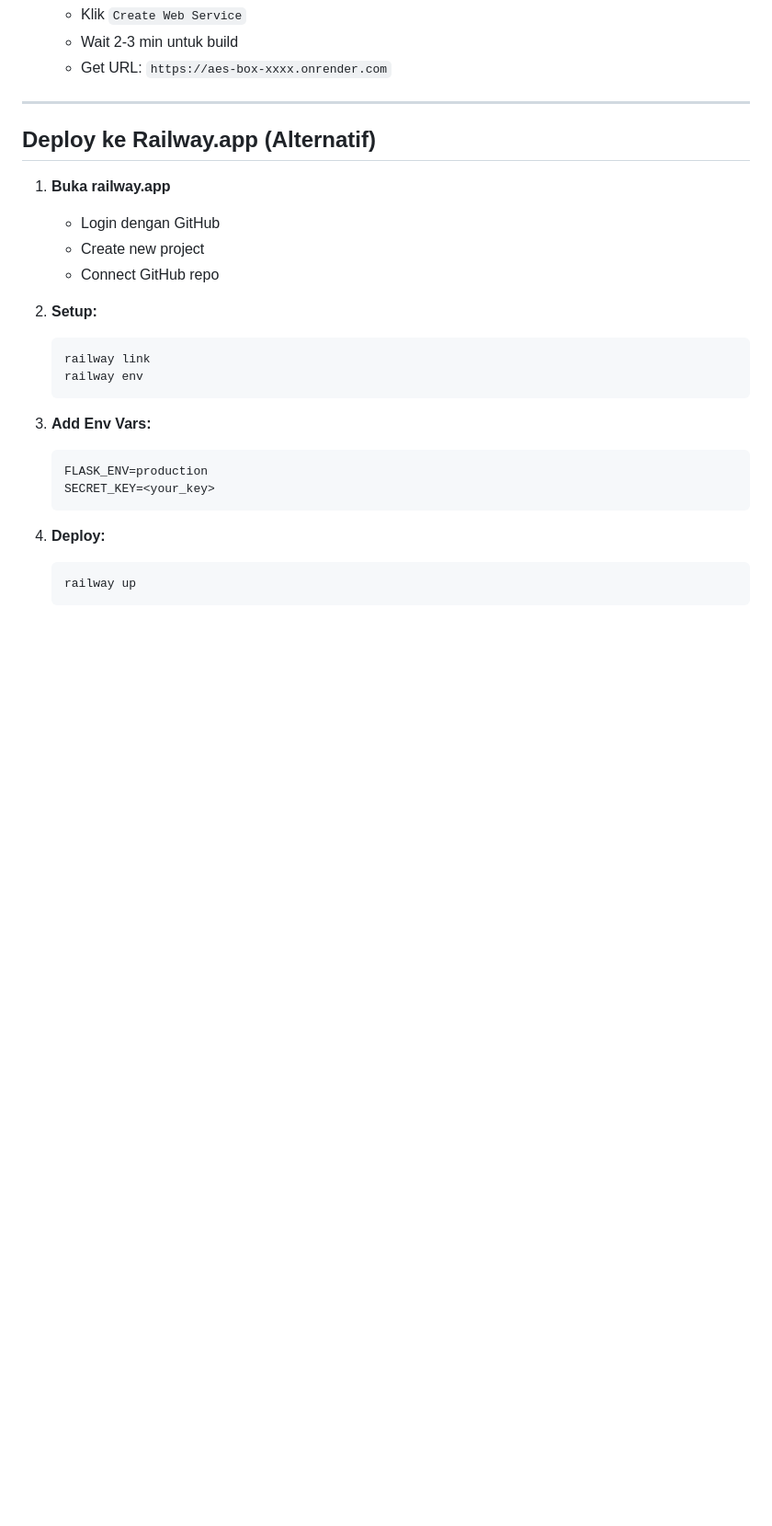
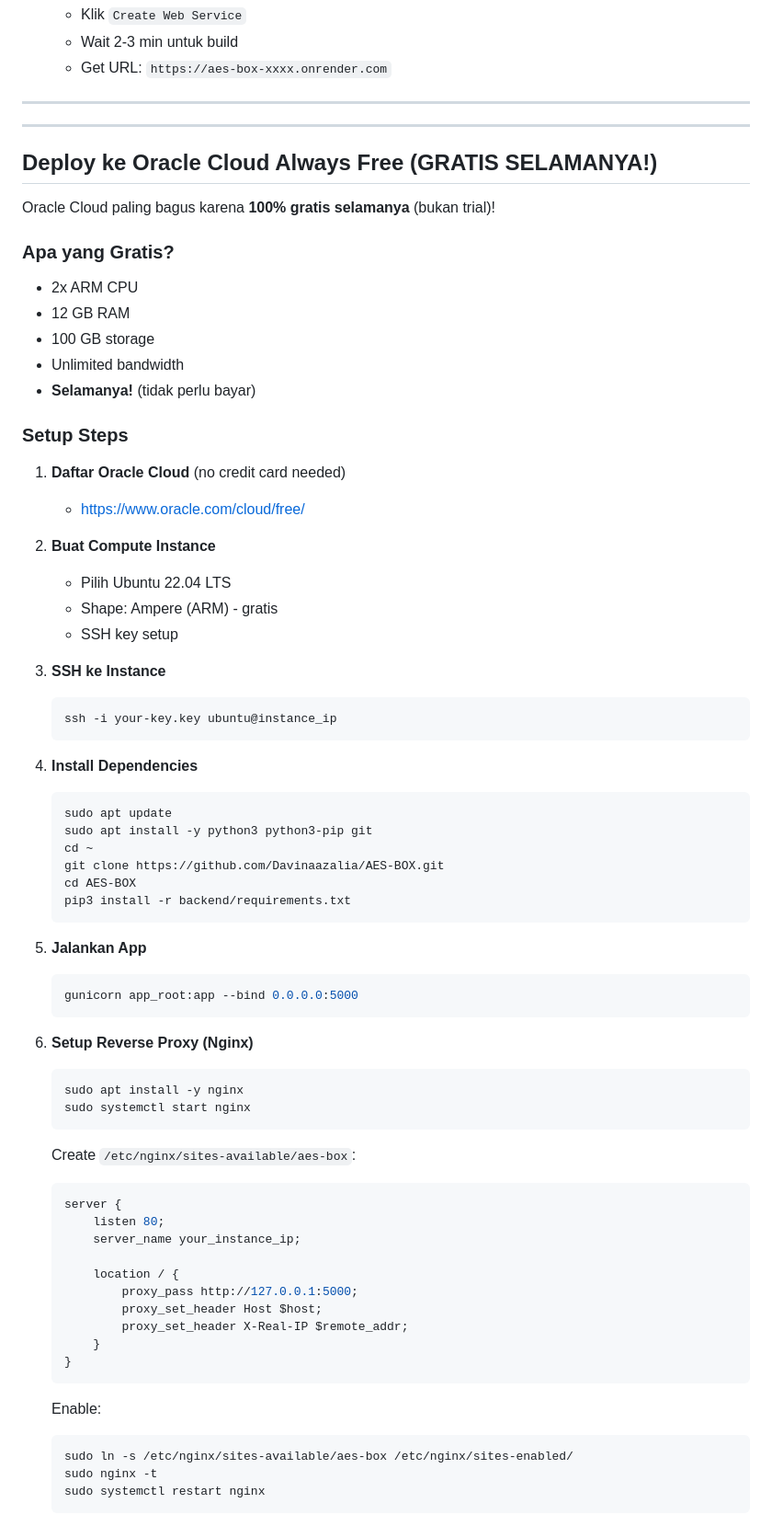
Before and after one commit to Davinaazalia/AES-BOX, a Markdown page: DEPLOY.md, the part around the change printed below. Shown: that part at 92% size. GitHub-like rendering; blank space fills up the shorter version.

````diff
--- a/DEPLOY.md
+++ b/DEPLOY.md
@@ -43,27 +96,73 @@
 
 ---
 
-## Deploy ke Railway.app (Alternatif)
+---
 
-1. **Buka railway.app**
-   - Login dengan GitHub
-   - Create new project
-   - Connect GitHub repo
+## Deploy ke Oracle Cloud Always Free (GRATIS SELAMANYA!)
 
-2. **Setup:**
+Oracle Cloud paling bagus karena **100% gratis selamanya** (bukan trial)!
+
+### Apa yang Gratis?
+- 2x ARM CPU
+- 12 GB RAM
+- 100 GB storage
+- Unlimited bandwidth
+- **Selamanya!** (tidak perlu bayar)
+
+### Setup Steps
+
+1. **Daftar Oracle Cloud** (no credit card needed)
+   - https://www.oracle.com/cloud/free/
+
+2. **Buat Compute Instance**
+   - Pilih Ubuntu 22.04 LTS
+   - Shape: Ampere (ARM) - gratis
+   - SSH key setup
+
+3. **SSH ke Instance**
    ```bash
-   railway link
-   railway env
+   ssh -i your-key.key ubuntu@instance_ip
    ```
 
-3. **Add Env Vars:**
-   ```
-   FLASK_ENV=production
-   SECRET_KEY=<your_key>
+4. **Install Dependencies**
+   ```bash
+   sudo apt update
+   sudo apt install -y python3 python3-pip git
+   cd ~
+   git clone https://github.com/Davinaazalia/AES-BOX.git
+   cd AES-BOX
+   pip3 install -r backend/requirements.txt
    ```
 
-4. **Deploy:**
+5. **Jalankan App**
    ```bash
-   railway up
+   gunicorn app_root:app --bind 0.0.0.0:5000
    ```
 
+6. **Setup Reverse Proxy (Nginx)**
+   ```bash
+   sudo apt install -y nginx
+   sudo systemctl start nginx
+   ```
+
+   Create `/etc/nginx/sites-available/aes-box`:
+   ```nginx
+   server {
+       listen 80;
+       server_name your_instance_ip;
+
+       location / {
+           proxy_pass http://127.0.0.1:5000;
+           proxy_set_header Host $host;
+           proxy_set_header X-Real-IP $remote_addr;
+       }
+   }
+   ```
+
+   Enable:
+   ```bash
+   sudo ln -s /etc/nginx/sites-available/aes-box /etc/nginx/sites-enabled/
+   sudo nginx -t
+   sudo systemctl restart nginx
+   ```
+
````
Also changed, not shown: other parts of DEPLOY.md (+106 -9 lines).
